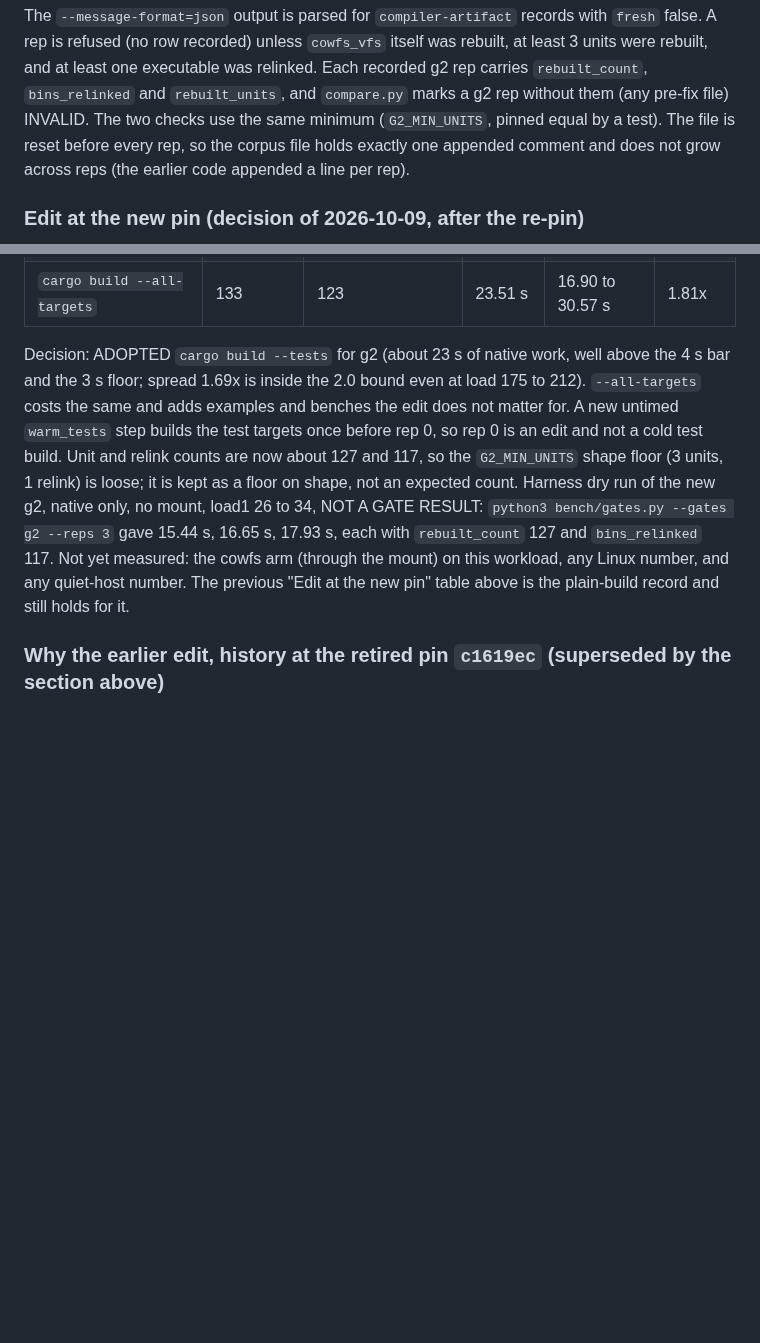
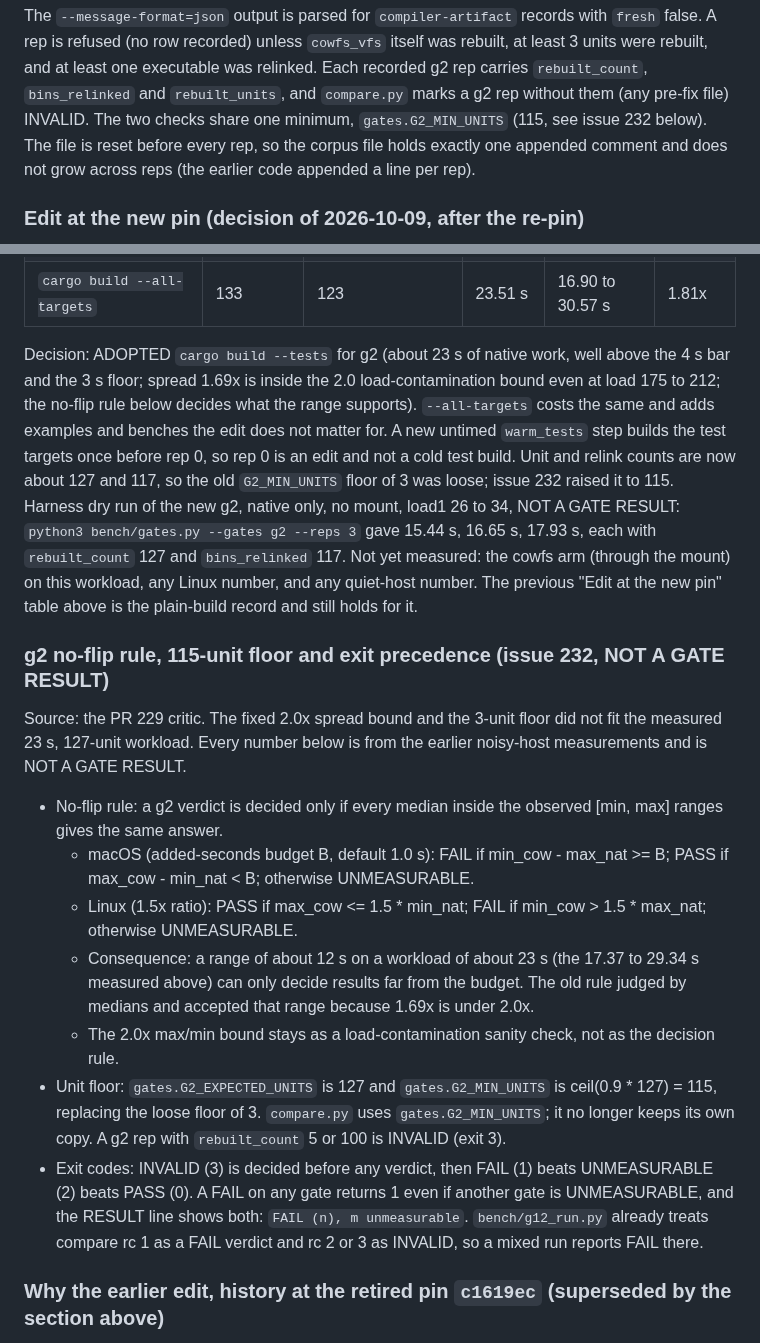
Before and after one commit to zeeshanhaque21/cowfs, a Markdown page: docs/verification/g1-g2-readiness-20261009.md, 2 parts joined by grey strips. GitHub-like rendering; blank space fills up the shorter version.

Commit message:
docs: g2 no-flip rule, unit floor, exit precedence in the readiness doc (#232)
Claude-Session: https://claude.ai/code/session_014dnb9QEnQcPVW3w9eA73Hv

```diff
--- a/docs/verification/g1-g2-readiness-20261009.md
+++ b/docs/verification/g1-g2-readiness-20261009.md
@@ -83,7 +83,7 @@ Edit rebuild (harness g2): reset `crates/cowfs-vfs/src/lib.rs` to the pinned con
 The `--message-format=json` output is parsed for `compiler-artifact` records with `fresh` false.
 A rep is refused (no row recorded) unless `cowfs_vfs` itself was rebuilt, at least 3 units were rebuilt, and at least one executable was relinked.
 Each recorded g2 rep carries `rebuilt_count`, `bins_relinked` and `rebuilt_units`, and `compare.py` marks a g2 rep without them (any pre-fix file) INVALID.
-The two checks use the same minimum (`G2_MIN_UNITS`, pinned equal by a test).
+The two checks share one minimum, `gates.G2_MIN_UNITS` (115, see issue 232 below).
 The file is reset before every rep, so the corpus file holds exactly one appended comment and does not grow across reps (the earlier code appended a line per rep).
 
 ### Edit at the new pin (decision of 2026-10-09, after the re-pin)
@@ -139,13 +139,32 @@ Host load1 was 175 to 212 for the first two variants and 50 to 136 for the third
 | `cargo build --tests` | 127 | 117 | 22.97 s | 17.37 to 29.34 s | 1.69x |
 | `cargo build --all-targets` | 133 | 123 | 23.51 s | 16.90 to 30.57 s | 1.81x |
 
-Decision: ADOPTED `cargo build --tests` for g2 (about 23 s of native work, well above the 4 s bar and the 3 s floor; spread 1.69x is inside the 2.0 bound even at load 175 to 212).
+Decision: ADOPTED `cargo build --tests` for g2 (about 23 s of native work, well above the 4 s bar and the 3 s floor; spread 1.69x is inside the 2.0 load-contamination bound even at load 175 to 212; the no-flip rule below decides what the range supports).
 `--all-targets` costs the same and adds examples and benches the edit does not matter for.
 A new untimed `warm_tests` step builds the test targets once before rep 0, so rep 0 is an edit and not a cold test build.
-Unit and relink counts are now about 127 and 117, so the `G2_MIN_UNITS` shape floor (3 units, 1 relink) is loose; it is kept as a floor on shape, not an expected count.
+Unit and relink counts are now about 127 and 117, so the old `G2_MIN_UNITS` floor of 3 was loose; issue 232 raised it to 115.
 Harness dry run of the new g2, native only, no mount, load1 26 to 34, NOT A GATE RESULT: `python3 bench/gates.py --gates g2 --reps 3` gave 15.44 s, 16.65 s, 17.93 s, each with `rebuilt_count` 127 and `bins_relinked` 117.
 Not yet measured: the cowfs arm (through the mount) on this workload, any Linux number, and any quiet-host number.
 The previous "Edit at the new pin" table above is the plain-build record and still holds for it.
+
+### g2 no-flip rule, 115-unit floor and exit precedence (issue 232, NOT A GATE RESULT)
+
+Source: the PR 229 critic.
+The fixed 2.0x spread bound and the 3-unit floor did not fit the measured 23 s, 127-unit workload.
+Every number below is from the earlier noisy-host measurements and is NOT A GATE RESULT.
+
+- No-flip rule: a g2 verdict is decided only if every median inside the observed [min, max] ranges gives the same answer.
+  - macOS (added-seconds budget B, default 1.0 s): FAIL if min_cow - max_nat >= B; PASS if max_cow - min_nat < B; otherwise UNMEASURABLE.
+  - Linux (1.5x ratio): PASS if max_cow <= 1.5 * min_nat; FAIL if min_cow > 1.5 * max_nat; otherwise UNMEASURABLE.
+  - Consequence: a range of about 12 s on a workload of about 23 s (the 17.37 to 29.34 s measured above) can only decide results far from the budget.
+    The old rule judged by medians and accepted that range because 1.69x is under 2.0x.
+  - The 2.0x max/min bound stays as a load-contamination sanity check, not as the decision rule.
+- Unit floor: `gates.G2_EXPECTED_UNITS` is 127 and `gates.G2_MIN_UNITS` is ceil(0.9 * 127) = 115, replacing the loose floor of 3.
+  `compare.py` uses `gates.G2_MIN_UNITS`; it no longer keeps its own copy.
+  A g2 rep with `rebuilt_count` 5 or 100 is INVALID (exit 3).
+- Exit codes: INVALID (3) is decided before any verdict, then FAIL (1) beats UNMEASURABLE (2) beats PASS (0).
+  A FAIL on any gate returns 1 even if another gate is UNMEASURABLE, and the RESULT line shows both: `FAIL (n), m unmeasurable`.
+  `bench/g12_run.py` already treats compare rc 1 as a FAIL verdict and rc 2 or 3 as INVALID, so a mixed run reports FAIL there.
 
 ### Why the earlier edit, history at the retired pin `c1619ec` (superseded by the section above)
 
```
